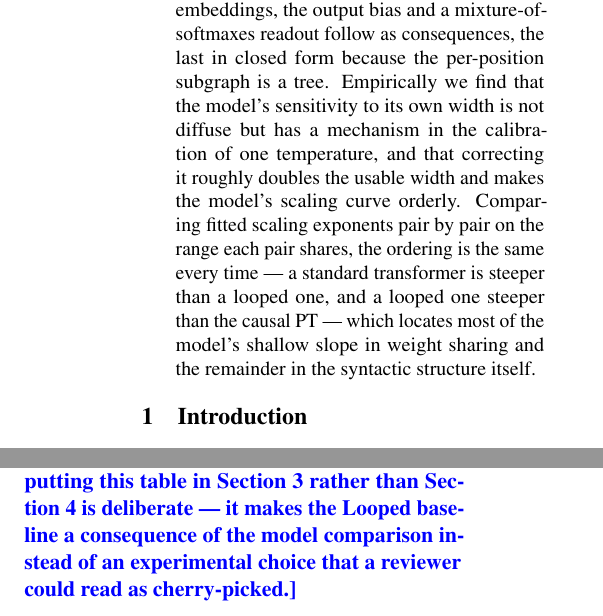
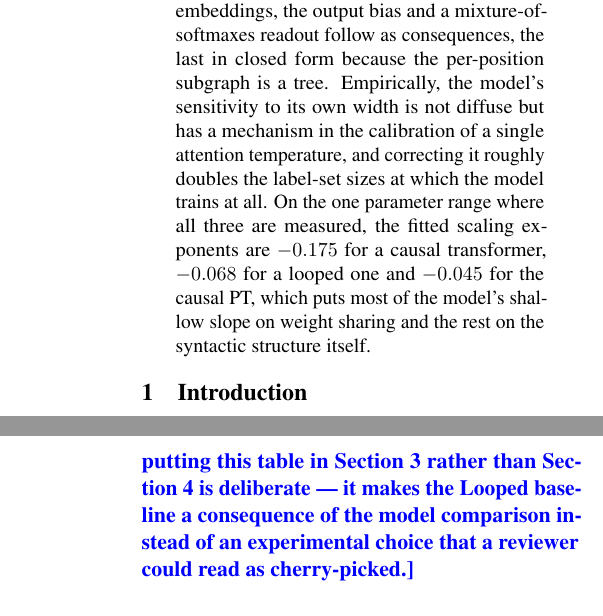
Before and after one commit to b3ly4ck/probabilistic-transformer-experiments, a LaTeX paper (paper/main.tex, which reads paper/sections/00_abstract.tex): two parts of the columns of pages 1 and 7 of 38 before the commit and two parts of the columns of pages 1 and 8 of 38 after it, joined at a grey line, cut so that both start at the same text. Compiled offline with pdfLaTeX.

Commit message:
v1.18.2 [fix]: the abstract led with the robustness check instead of the result
It described the pairwise exponent comparison, which is now the appendix's supporting evidence,
and called the corrected scaling curve 'orderly', which says nothing. Replaced with the
three-way measurement the paper's claim rests on -- -0.175, -0.068 and -0.045 on the one range
where a causal transformer, a looped transformer and the causal PT are all measured -- as
macros, so the abstract cannot drift from the table any more than Section 4 can.

Co-Authored-By: Claude Opus 5 <noreply@anthropic.com>

```diff
--- a/paper/sections/00_abstract.tex
+++ b/paper/sections/00_abstract.tex
@@ -10,10 +10,10 @@ conditional random fields in which the prefix enters each step as a frozen condi
 anti-causal term is never formed. Promoting the word from an observed constant to a latent
 variable then yields a language-model head with no parameter outside the factor graph; tied
 embeddings, the output bias and a mixture-of-softmaxes readout follow as consequences, the last
-in closed form because the per-position subgraph is a tree. Empirically we find that the model's
-sensitivity to its own width is not diffuse but has a mechanism in the calibration of one
-temperature, and that correcting it roughly doubles the usable width and makes the model's
-scaling curve orderly. Comparing fitted scaling exponents pair by pair on the range each pair
-shares, the ordering is the same every time --- a standard transformer is steeper than a looped
-one, and a looped one steeper than the causal PT --- which locates most of the model's shallow
-slope in weight sharing and the remainder in the syntactic structure itself.
+in closed form because the per-position subgraph is a tree. Empirically, the model's sensitivity to its own width is not
+diffuse but has a mechanism in the calibration of a single attention temperature, and correcting
+it roughly doubles the label-set sizes at which the model trains at all. On the one parameter
+range where all three are measured, the fitted scaling exponents are $\ExpTriTf$ for a causal
+transformer, $\ExpTriLp$ for a looped one and $\ExpTriLow$ for the causal PT, which puts most of
+the
+model's shallow slope on weight sharing and the rest on the syntactic structure itself.
```
Also changed, not shown: 1 other file.
